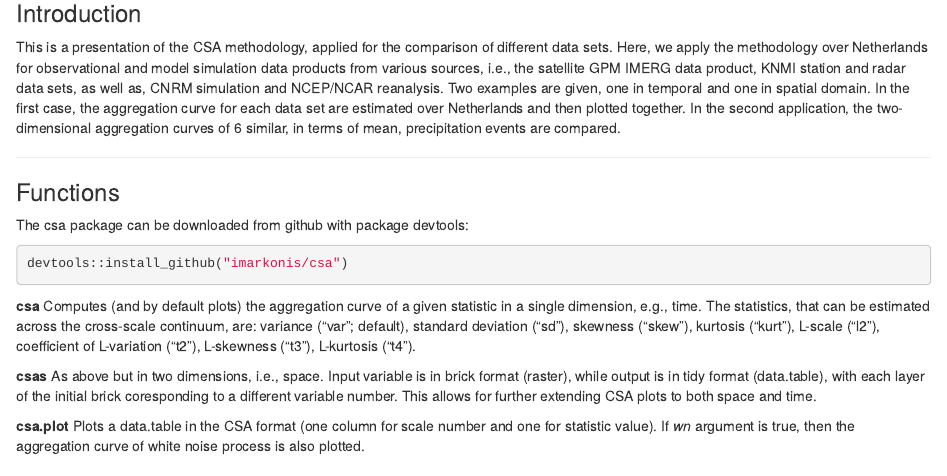
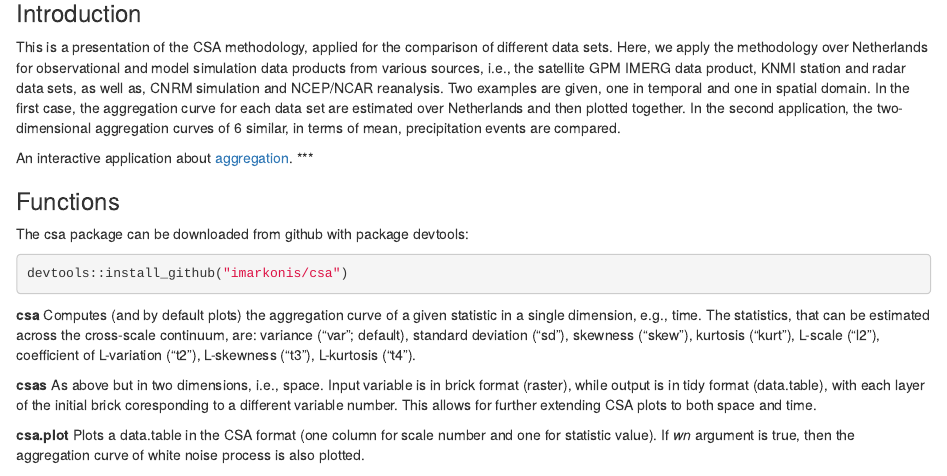
Before and after one commit to imarkonis/CrossScale, an R Markdown document (results/scalegram_nl.Rmd): the page in a window 1100 px wide, from 130 px down. Rendered offline with R 4.5, knitr and Pandoc, with nearby package versions; some code elsewhere in the file could not run offline.

Commit message:
adding the link to the shiny app

```diff
--- a/results/scalegram_nl.Rmd
+++ b/results/scalegram_nl.Rmd
@@ -14,6 +14,7 @@ knitr::opts_chunk$set(echo = T, cache = T, warning = F)
 
 This is a presentation of the CSA methodology, applied for the comparison of different data sets. Here, we apply the methodology over Netherlands for observational and model simulation data products from various sources, i.e., the satellite GPM IMERG data product, KNMI station and radar data sets, as well as, CNRM simulation and NCEP/NCAR reanalysis. Two examples are given, one in temporal and one in spatial domain. In the first case, the aggregation curve for each data set are estimated over Netherlands and then plotted together. In the second application, the two-dimensional aggregation curves of 6 similar, in terms of mean, precipitation events are compared.
 
+An interactive application about [aggregation](https://markonis.shinyapps.io/shiny_agg/).
 ***
 
 ### Functions
```
